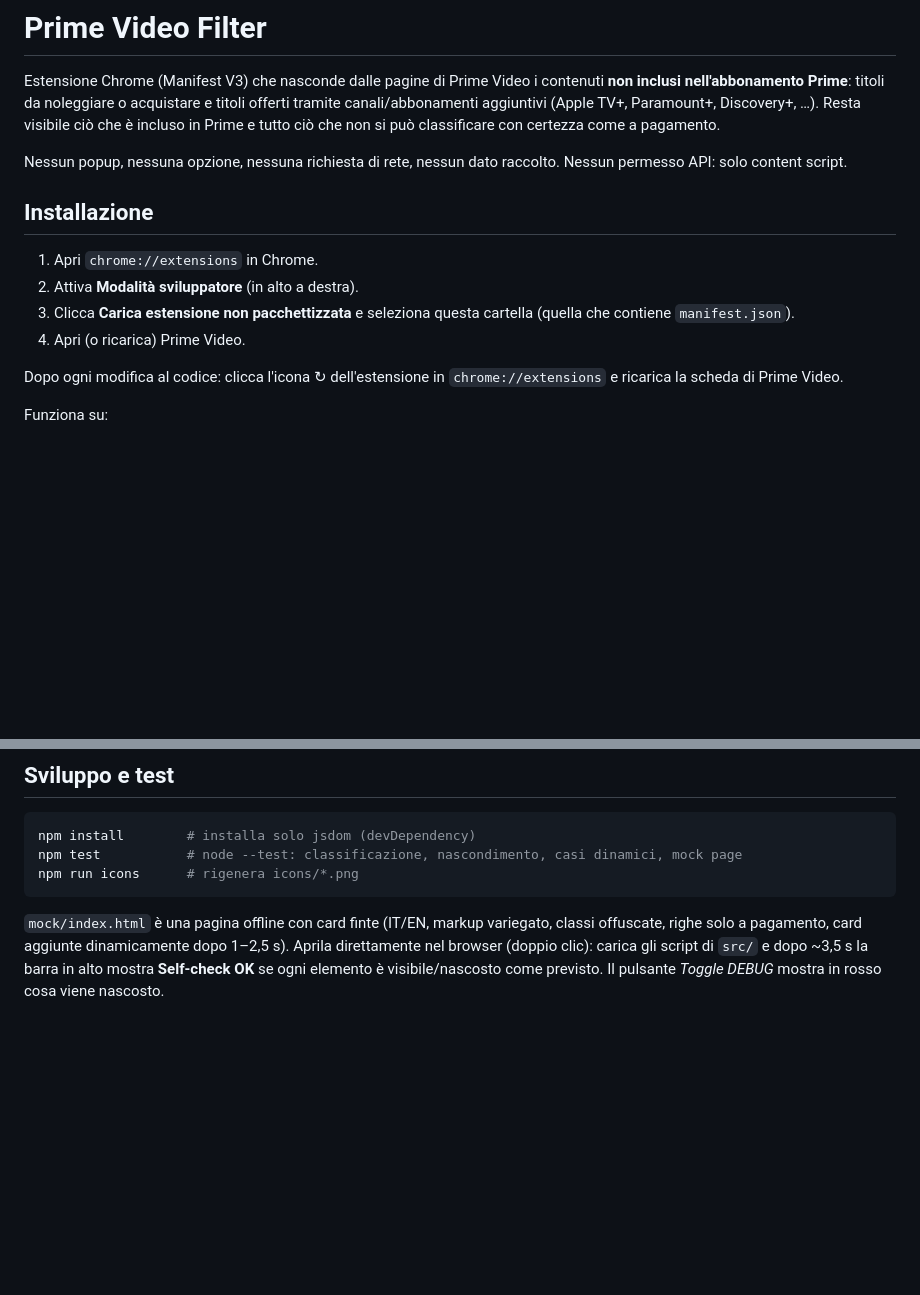
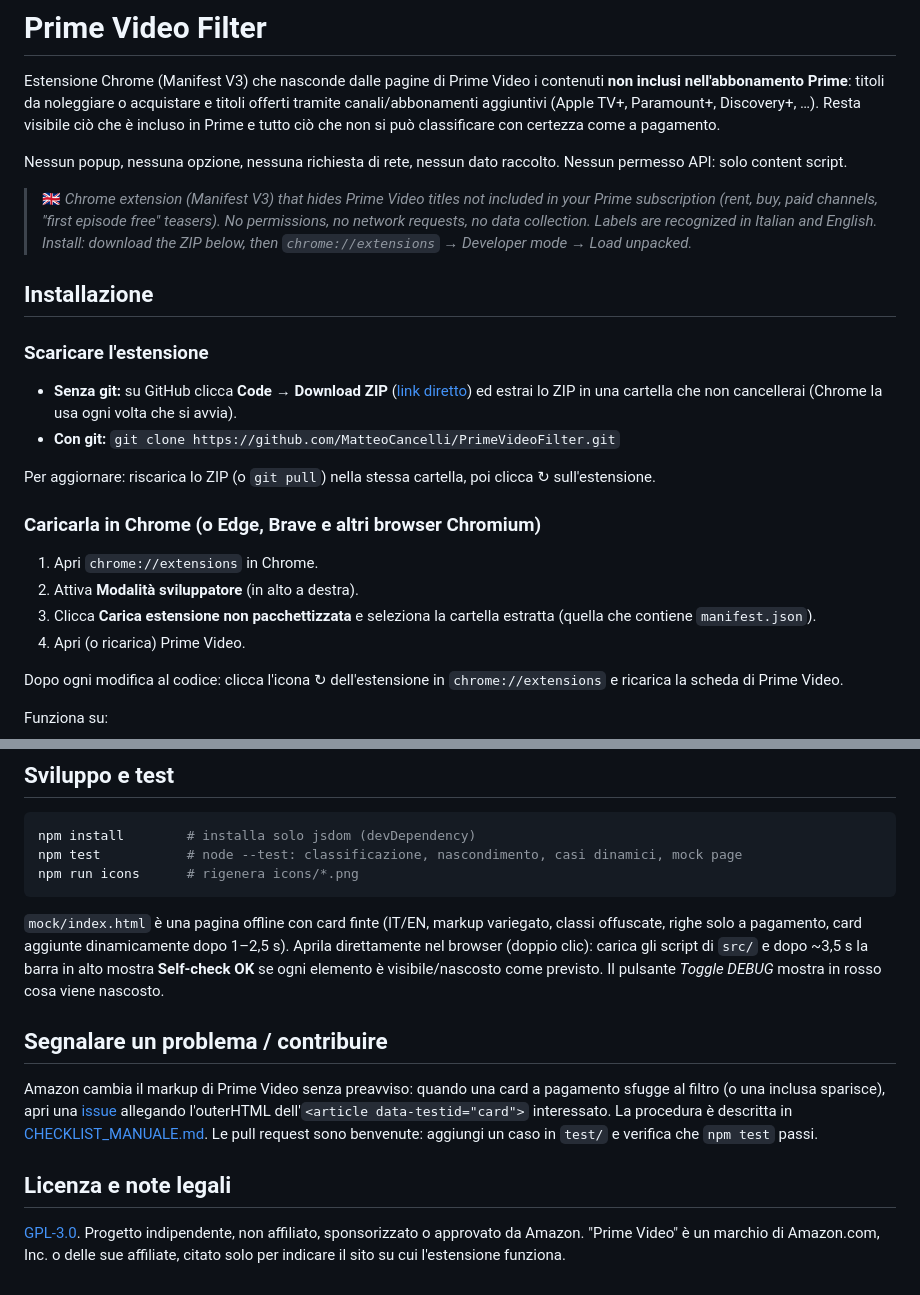
Before and after one commit to MatteoCancelli/PrimeVideoFilter, a Markdown page: README.md, 2 parts joined by grey strips. Rendered like a GitHub page; blank space fills up the shorter version.

Commit message:
README: download instructions, English summary, contributing and legal notes
Co-Authored-By: Claude Opus 5.5 <noreply@anthropic.com>

````diff
--- a/README.md
+++ b/README.md
@@ -5,11 +5,22 @@ Resta visibile ciò che è incluso in Prime e tutto ciò che non si può classif
 
 Nessun popup, nessuna opzione, nessuna richiesta di rete, nessun dato raccolto. Nessun permesso API: solo content script.
 
+> 🇬🇧 *Chrome extension (Manifest V3) that hides Prime Video titles not included in your Prime subscription (rent, buy, paid channels, "first episode free" teasers). No permissions, no network requests, no data collection. Labels are recognized in Italian and English. Install: download the ZIP below, then `chrome://extensions` → Developer mode → Load unpacked.*
+
 ## Installazione
+
+### Scaricare l'estensione
+
+- **Senza git:** su GitHub clicca **Code → Download ZIP** ([link diretto](https://github.com/MatteoCancelli/PrimeVideoFilter/archive/refs/heads/main.zip)) ed estrai lo ZIP in una cartella che non cancellerai (Chrome la usa ogni volta che si avvia).
+- **Con git:** `git clone https://github.com/MatteoCancelli/PrimeVideoFilter.git`
+
+Per aggiornare: riscarica lo ZIP (o `git pull`) nella stessa cartella, poi clicca ↻ sull'estensione.
+
+### Caricarla in Chrome (o Edge, Brave e altri browser Chromium)
 
 1. Apri `chrome://extensions` in Chrome.
 2. Attiva **Modalità sviluppatore** (in alto a destra).
-3. Clicca **Carica estensione non pacchettizzata** e seleziona questa cartella (quella che contiene `manifest.json`).
+3. Clicca **Carica estensione non pacchettizzata** e seleziona la cartella estratta (quella che contiene `manifest.json`).
 4. Apri (o ricarica) Prime Video.
 
 Dopo ogni modifica al codice: clicca l'icona ↻ dell'estensione in `chrome://extensions` e ricarica la scheda di Prime Video.
@@ -99,3 +110,11 @@ npm run icons      # rigenera icons/*.png
 ```
 
 `mock/index.html` è una pagina offline con card finte (IT/EN, markup variegato, classi offuscate, righe solo a pagamento, card aggiunte dinamicamente dopo 1–2,5 s). Aprila direttamente nel browser (doppio clic): carica gli script di `src/` e dopo ~3,5 s la barra in alto mostra **Self-check OK** se ogni elemento è visibile/nascosto come previsto. Il pulsante *Toggle DEBUG* mostra in rosso cosa viene nascosto.
+
+## Segnalare un problema / contribuire
+
+Amazon cambia il markup di Prime Video senza preavviso: quando una card a pagamento sfugge al filtro (o una inclusa sparisce), apri una [issue](https://github.com/MatteoCancelli/PrimeVideoFilter/issues) allegando l'outerHTML dell'`<article data-testid="card">` interessato. La procedura è descritta in [CHECKLIST_MANUALE.md](CHECKLIST_MANUALE.md#come-segnalare--raccogliere-un-selettore-che-non-funziona). Le pull request sono benvenute: aggiungi un caso in `test/` e verifica che `npm test` passi.
+
+## Licenza e note legali
+
+[GPL-3.0](LICENSE). Progetto indipendente, non affiliato, sponsorizzato o approvato da Amazon. "Prime Video" è un marchio di Amazon.com, Inc. o delle sue affiliate, citato solo per indicare il sito su cui l'estensione funziona.
````
